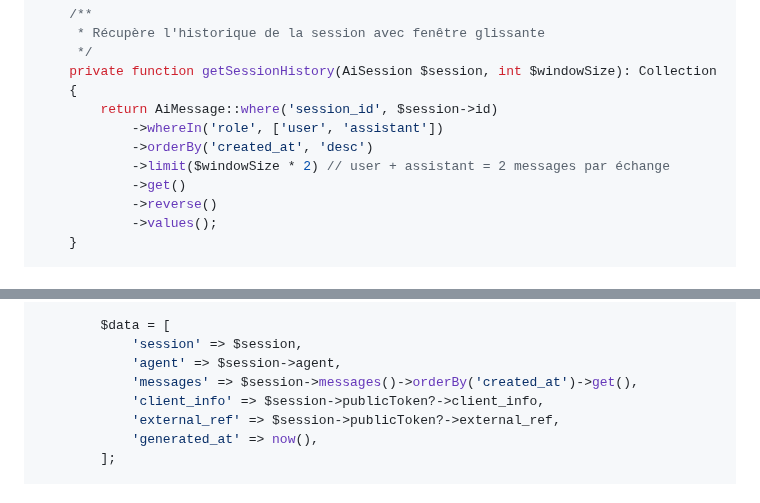
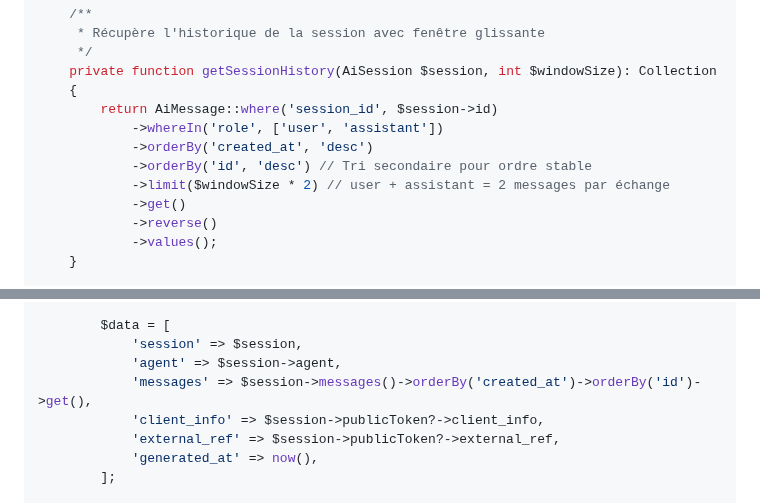
Before and after one commit to rrbip/batirama-connect, a Markdown page: docs/03_ai_core_logic.md, 2 parts joined by grey strips. Drawn GitHub-style.

Commit message:
docs: Update documentation with secondary ID ordering for messages
- Add orderBy('id') secondary sort in code examples
- Ensures stable message ordering when timestamps match

```diff
--- a/docs/03_ai_core_logic.md
+++ b/docs/03_ai_core_logic.md
@@ -966,6 +966,7 @@ class PromptBuilder
         return AiMessage::where('session_id', $session->id)
             ->whereIn('role', ['user', 'assistant'])
             ->orderBy('created_at', 'desc')
+            ->orderBy('id', 'desc') // Tri secondaire pour ordre stable
             ->limit($windowSize * 2) // user + assistant = 2 messages par échange
             ->get()
             ->reverse()
@@ -3540,7 +3541,7 @@ class PdfGeneratorService
         $data = [
             'session' => $session,
             'agent' => $session->agent,
-            'messages' => $session->messages()->orderBy('created_at')->get(),
+            'messages' => $session->messages()->orderBy('created_at')->orderBy('id')->get(),
             'client_info' => $session->publicToken?->client_info,
             'external_ref' => $session->publicToken?->external_ref,
             'generated_at' => now(),
```
Also changed, not shown: docs/11_async_ai_messages.md (+1 -0 lines).
